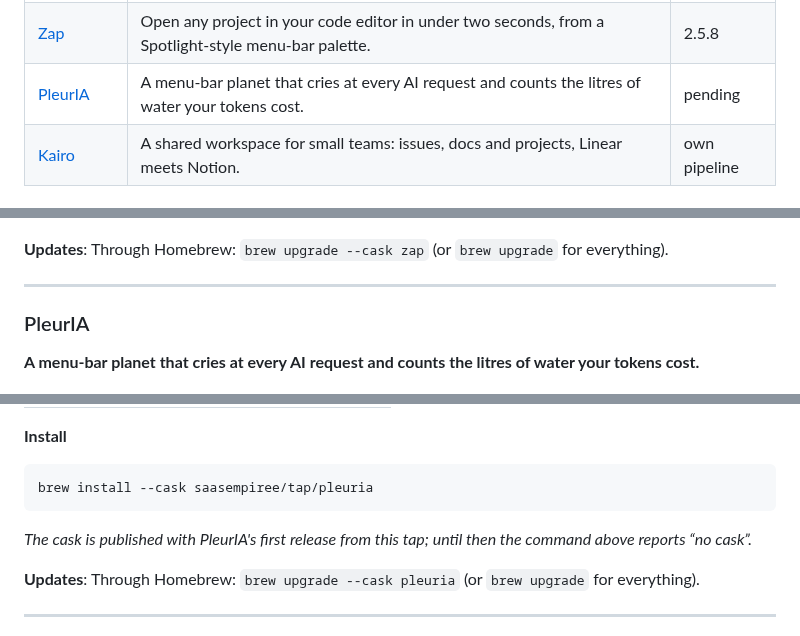
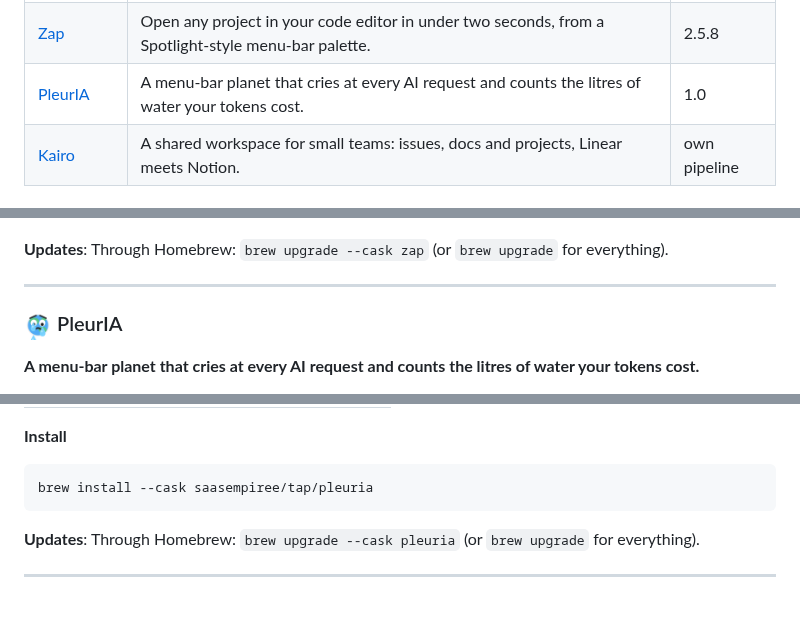
Before and after one commit to SAASEmpiree/homebrew-tap, a Markdown page: README.md, 3 parts joined by grey strips. GitHub-like rendering; pictures changed too: icons/pleuria.png (added); blank space fills up the shorter version.

Commit message:
pleuria 1.0

````diff
--- a/README.md
+++ b/README.md
@@ -49,7 +49,7 @@ scoop install saasempiree/<app>
 | [Comète](#comete) | Run Claude Code, Codex, Gemini and shells side by side in one cockpit, with VS Code-grade terminals. | pending |
 | [Jarvis](#jarvis) | A voice-driven assistant for your Mac, powered by Claude, that talks back in French and acts on your apps. | pending |
 | [Zap](#zap) | Open any project in your code editor in under two seconds, from a Spotlight-style menu-bar palette. | 2.5.8 |
-| [PleurIA](#pleuria) | A menu-bar planet that cries at every AI request and counts the litres of water your tokens cost. | pending |
+| [PleurIA](#pleuria) | A menu-bar planet that cries at every AI request and counts the litres of water your tokens cost. | 1.0 |
 | [Kairo](#kairo) | A shared workspace for small teams: issues, docs and projects, Linear meets Notion. | own pipeline |
 
 ### Omnia
@@ -343,7 +343,8 @@ brew install --cask saasempiree/tap/zap
 
 ---
 
-### PleurIA
+<a name="pleuria"></a>
+### <img src="icons/pleuria.png" width="28" height="28" align="center" alt=""> PleurIA
 
 **A menu-bar planet that cries at every AI request and counts the litres of water your tokens cost.**
 
@@ -360,8 +361,6 @@ PleurIA puts a small Earth in your menu bar that sheds a tear every time an AI a
 ```sh
 brew install --cask saasempiree/tap/pleuria
 ```
-
-_The cask is published with PleurIA's first release from this tap; until then the command above reports “no cask”._
 
 **Updates**: Through Homebrew: `brew upgrade --cask pleuria` (or `brew upgrade` for everything).
 
````
Also changed, not shown: other parts of README.md (+1 -1 lines), 2 other files.
